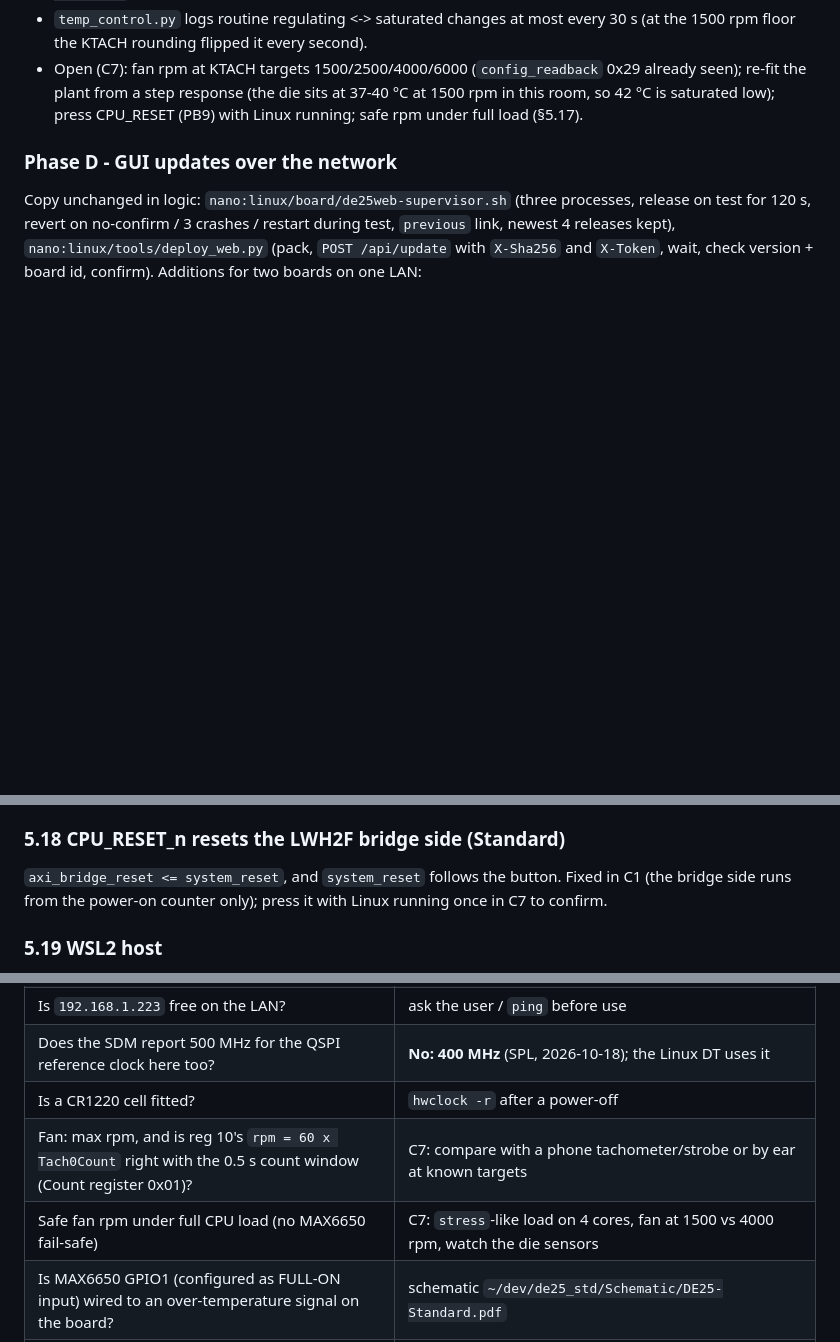
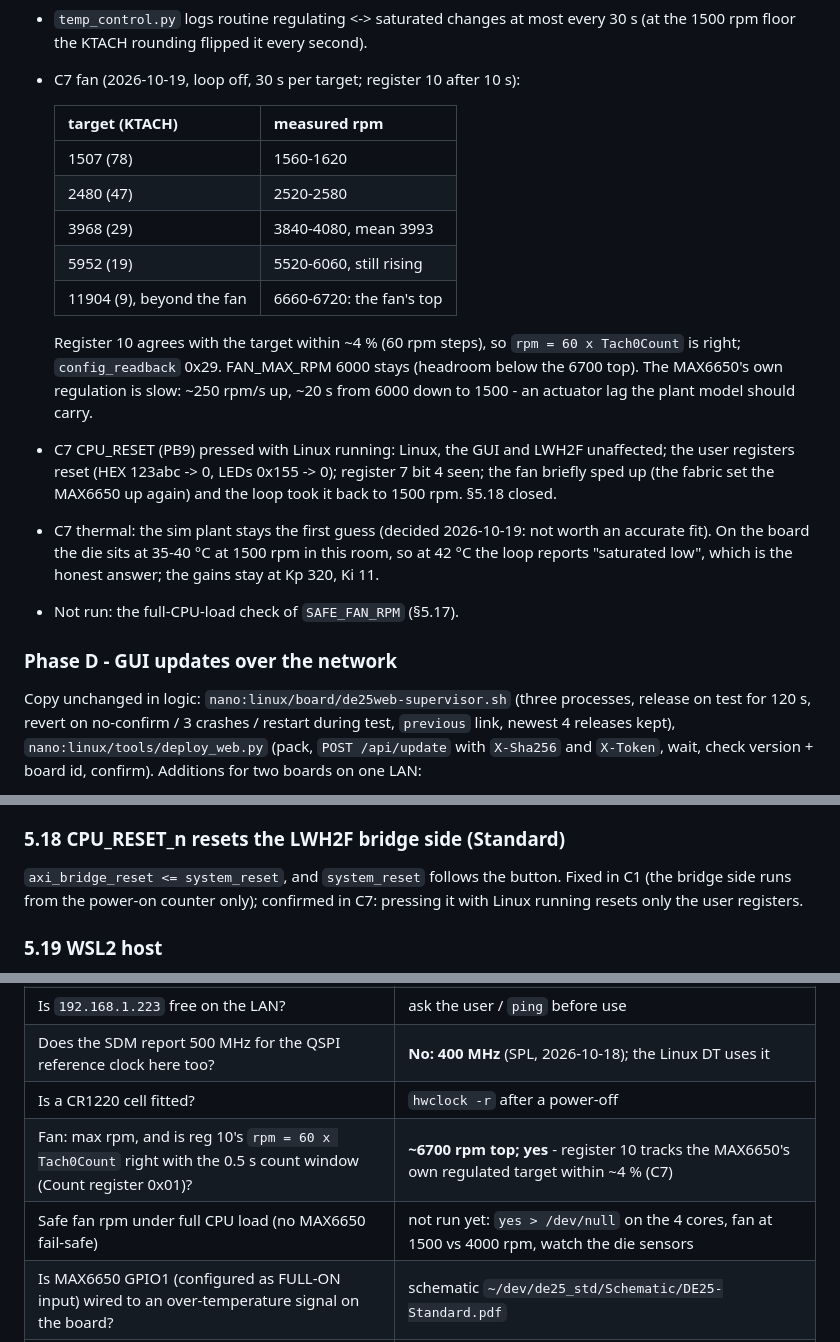
Before and after one commit to johonkanen/de25_std_testproject, a Markdown page: docs/plan_upstream_hps_first_webgui.md, 3 parts joined by grey strips. GitHub-like rendering; blank space fills up the shorter version.

Commit message:
Plan: C7 on the board - fan tracks its target (top ~6700 rpm), CPU_RESET leaves Linux running; plant re-fit dropped
Co-Authored-By: Claude Opus 5.5 <noreply@anthropic.com>

```diff
--- a/docs/plan_upstream_hps_first_webgui.md
+++ b/docs/plan_upstream_hps_first_webgui.md
@@ -824,10 +824,30 @@ against board and `--sim`.
 - `temp_control.py` logs routine regulating <-> saturated changes at most
   every 30 s (at the 1500 rpm floor the KTACH rounding flipped it every
   second).
-- Open (C7): fan rpm at KTACH targets 1500/2500/4000/6000 (`config_readback`
-  0x29 already seen); re-fit the plant from a step response (the die sits
-  at 37-40 °C at 1500 rpm in this room, so 42 °C is saturated low); press
-  CPU_RESET (PB9) with Linux running; safe rpm under full load (§5.17).
+- C7 fan (2026-10-19, loop off, 30 s per target; register 10 after 10 s):
+
+  | target (KTACH) | measured rpm |
+  |---|---|
+  | 1507 (78) | 1560-1620 |
+  | 2480 (47) | 2520-2580 |
+  | 3968 (29) | 3840-4080, mean 3993 |
+  | 5952 (19) | 5520-6060, still rising |
+  | 11904 (9), beyond the fan | 6660-6720: the fan's top |
+
+  Register 10 agrees with the target within ~4 % (60 rpm steps), so
+  `rpm = 60 x Tach0Count` is right; `config_readback` 0x29. FAN_MAX_RPM
+  6000 stays (headroom below the 6700 top). The MAX6650's own regulation
+  is slow: ~250 rpm/s up, ~20 s from 6000 down to 1500 - an actuator lag
+  the plant model should carry.
+- C7 CPU_RESET (PB9) pressed with Linux running: Linux, the GUI and LWH2F
+  unaffected; the user registers reset (HEX 123abc -> 0, LEDs 0x155 -> 0);
+  register 7 bit 4 seen; the fan briefly sped up (the fabric set the
+  MAX6650 up again) and the loop took it back to 1500 rpm. §5.18 closed.
+- C7 thermal: the sim plant stays the first guess (decided 2026-10-19:
+  not worth an accurate fit). On the board the die sits at 35-40 °C at
+  1500 rpm in this room, so at 42 °C the loop reports "saturated low",
+  which is the honest answer; the gains stay at Kp 320, Ki 11.
+- Not run: the full-CPU-load check of `SAFE_FAN_RPM` (§5.17).
 
 ### Phase D - GUI updates over the network
 
@@ -1123,7 +1143,8 @@ temperature under full load (measure in C7).
 ### 5.18 CPU_RESET_n resets the LWH2F bridge side (Standard)
 `axi_bridge_reset <= system_reset`, and `system_reset` follows the
 button. Fixed in C1 (the bridge side runs from the power-on counter only);
-press it with Linux running once in C7 to confirm.
+confirmed in C7: pressing it with Linux running resets only the user
+registers.
 
 ### 5.19 WSL2 host
 USB devices must be attached with `usbipd.exe attach --wsl --busid <id>`
@@ -1209,8 +1230,8 @@ need the board.
 | Is `192.168.1.223` free on the LAN? | ask the user / `ping` before use |
 | Does the SDM report 500 MHz for the QSPI reference clock here too? | **No: 400 MHz** (SPL, 2026-10-18); the Linux DT uses it |
 | Is a CR1220 cell fitted? | `hwclock -r` after a power-off |
-| Fan: max rpm, and is reg 10's `rpm = 60 x Tach0Count` right with the 0.5 s count window (Count register 0x01)? | C7: compare with a phone tachometer/strobe or by ear at known targets |
-| Safe fan rpm under full CPU load (no MAX6650 fail-safe) | C7: `stress`-like load on 4 cores, fan at 1500 vs 4000 rpm, watch the die sensors |
+| Fan: max rpm, and is reg 10's `rpm = 60 x Tach0Count` right with the 0.5 s count window (Count register 0x01)? | **~6700 rpm top; yes** - register 10 tracks the MAX6650's own regulated target within ~4 % (C7) |
+| Safe fan rpm under full CPU load (no MAX6650 fail-safe) | not run yet: `yes > /dev/null` on the 4 cores, fan at 1500 vs 4000 rpm, watch the die sensors |
 | Is MAX6650 GPIO1 (configured as FULL-ON input) wired to an over-temperature signal on the board? | schematic `~/dev/de25_std/Schematic/DE25-Standard.pdf` |
 | Does the ethernet RX stall seen on the Nano happen here? | 20 warm reboots + 20 power cycles with the health check logging |
 | Is rstmgr `BRGMODRST` readable from Linux userspace in HPS-first mode (C2 guard)? | **Yes** (Phase B: 0 in Linux; the guard runs in `fpga_access.py` on the board). It does not show the fabric's own ~100 ms bridge reset after a load (§5.9) |
```
